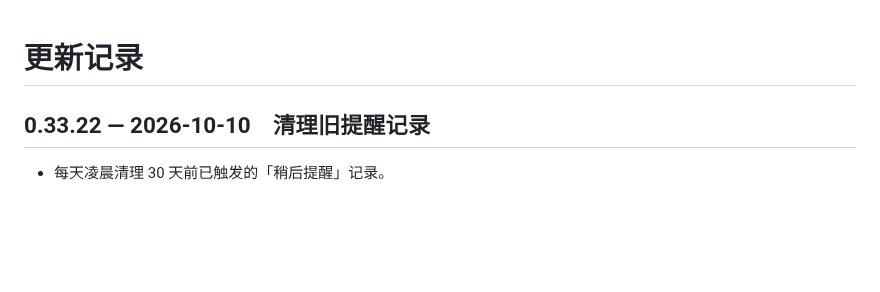
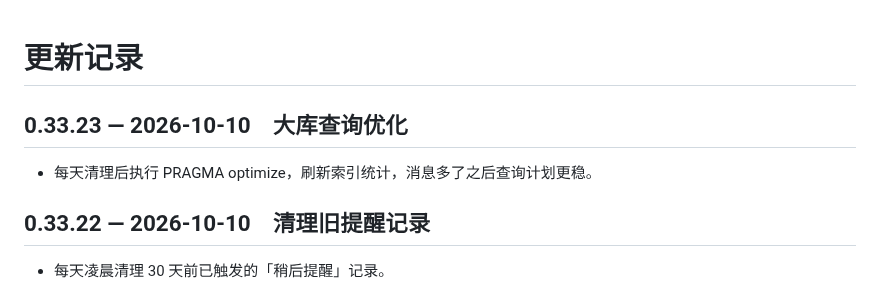
Before and after one commit to Henrykeep/qunbao, a Markdown page: CHANGELOG.md, the part around the change. Drawn GitHub-style; blank space fills up the shorter version.

Commit message:
v0.33.23: PRAGMA optimize after daily prune

```diff
--- a/CHANGELOG.md
+++ b/CHANGELOG.md
@@ -1,4 +1,7 @@
 # 更新记录
+
+## 0.33.23 — 2026-10-10　大库查询优化
+- 每天清理后执行 PRAGMA optimize，刷新索引统计，消息多了之后查询计划更稳。
 
 ## 0.33.22 — 2026-10-10　清理旧提醒记录
 - 每天凌晨清理 30 天前已触发的「稍后提醒」记录。
```
